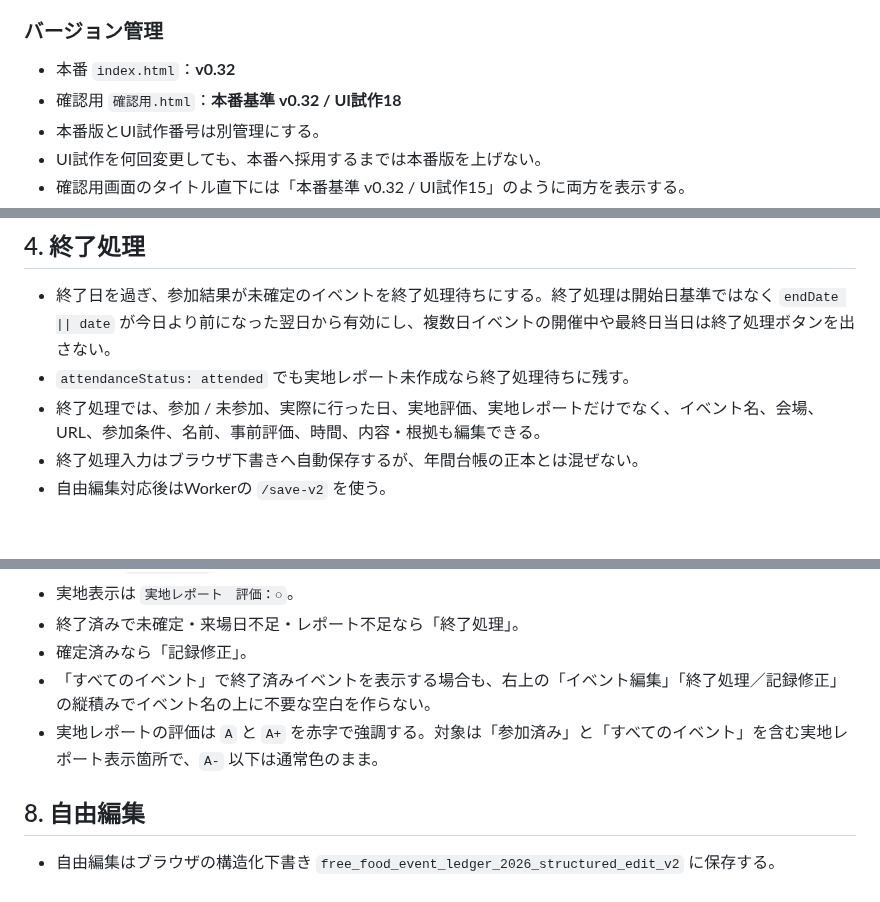
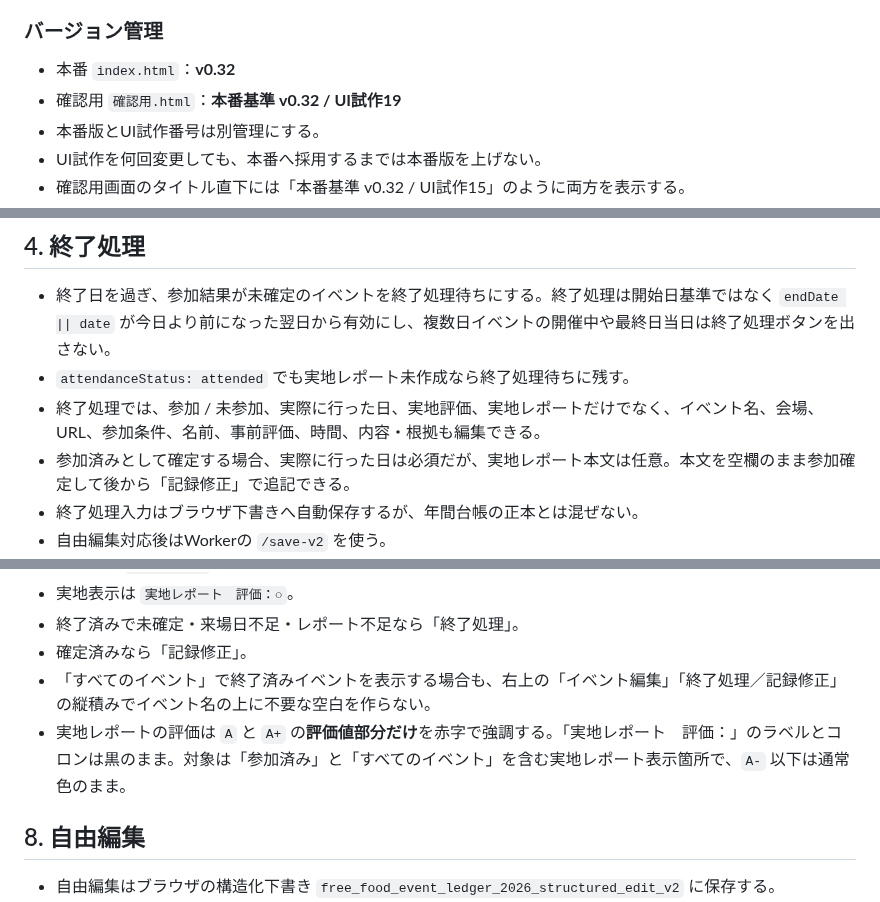
Before and after one commit to rensei11/01-event, a Markdown page: 現在の仕様.md, 3 parts joined by grey strips. GitHub-like rendering; blank space fills up the shorter version.

Commit message:
Document UI trial 19 behavior

```diff
--- a/現在の仕様.md
+++ b/現在の仕様.md
@@ -35,7 +35,7 @@ GitHubリポジトリ：`rensei11/01-event`
 
 ### バージョン管理
 - 本番 `index.html`：**v0.32**
-- 確認用 `確認用.html`：**本番基準 v0.32 / UI試作18**
+- 確認用 `確認用.html`：**本番基準 v0.32 / UI試作19**
 - 本番版とUI試作番号は別管理にする。
 - UI試作を何回変更しても、本番へ採用するまでは本番版を上げない。
 - 確認用画面のタイトル直下には「本番基準 v0.32 / UI試作15」のように両方を表示する。
@@ -67,6 +67,7 @@ GitHubリポジトリ：`rensei11/01-event`
 - 終了日を過ぎ、参加結果が未確定のイベントを終了処理待ちにする。終了処理は開始日基準ではなく `endDate || date` が今日より前になった翌日から有効にし、複数日イベントの開催中や最終日当日は終了処理ボタンを出さない。
 - `attendanceStatus: attended` でも実地レポート未作成なら終了処理待ちに残す。
 - 終了処理では、参加 / 未参加、実際に行った日、実地評価、実地レポートだけでなく、イベント名、会場、URL、参加条件、名前、事前評価、時間、内容・根拠も編集できる。
+- 参加済みとして確定する場合、実際に行った日は必須だが、実地レポート本文は任意。本文を空欄のまま参加確定して後から「記録修正」で追記できる。
 - 終了処理入力はブラウザ下書きへ自動保存するが、年間台帳の正本とは混ぜない。
 - 自由編集対応後はWorkerの `/save-v2` を使う。
 - GitHub保存成功直後は自動再読込しない。保存した入力内容は「復旧用コピー」として別のlocalStorage領域に保持する。保存直後に別イベントへ切り替えても、GitHub公開側のJSONが追いつくまではこの保存済みコピーを再表示し、文章・評価・参加日を消さない。GitHub公開データが保存内容へ追いついた後はGitHubの最新レポートを優先表示する。
@@ -154,7 +156,7 @@ GitHubリポジトリ：`rensei11/01-event`
 - 終了済みで未確定・来場日不足・レポート不足なら「終了処理」。
 - 確定済みなら「記録修正」。
 - 「すべてのイベント」で終了済みイベントを表示する場合も、右上の「イベント編集」「終了処理／記録修正」の縦積みでイベント名の上に不要な空白を作らない。
-- 実地レポートの評価は `A` と `A+` を赤字で強調する。対象は「参加済み」と「すべてのイベント」を含む実地レポート表示箇所で、`A-` 以下は通常色のまま。
+- 実地レポートの評価は `A` と `A+` の**評価値部分だけ**を赤字で強調する。「実地レポート　評価：」のラベルとコロンは黒のまま。対象は「参加済み」と「すべてのイベント」を含む実地レポート表示箇所で、`A-` 以下は通常色のまま。
 
 ## 8. 自由編集
 
```
Also changed, not shown: other parts of 現在の仕様.md (+2 -0 lines).
